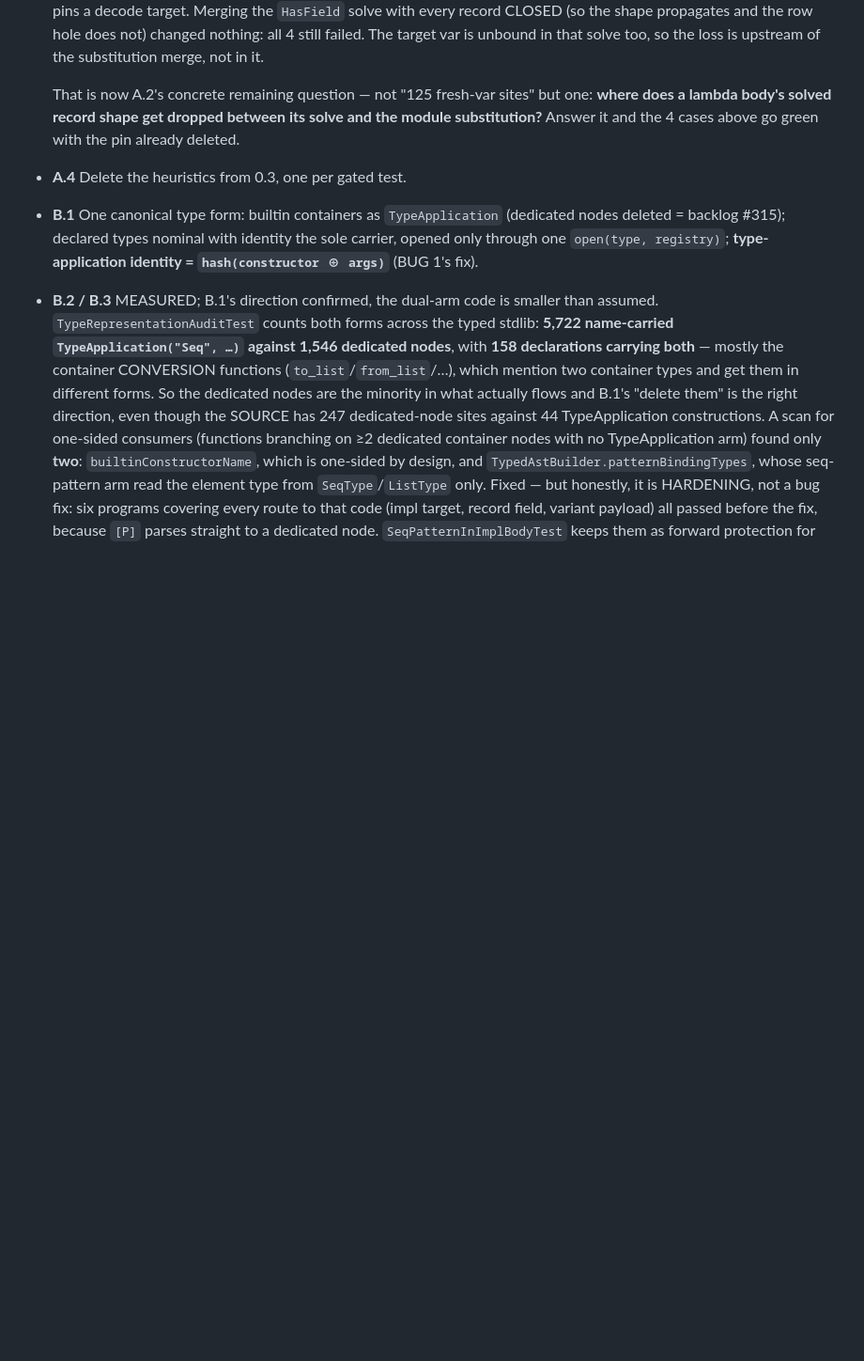
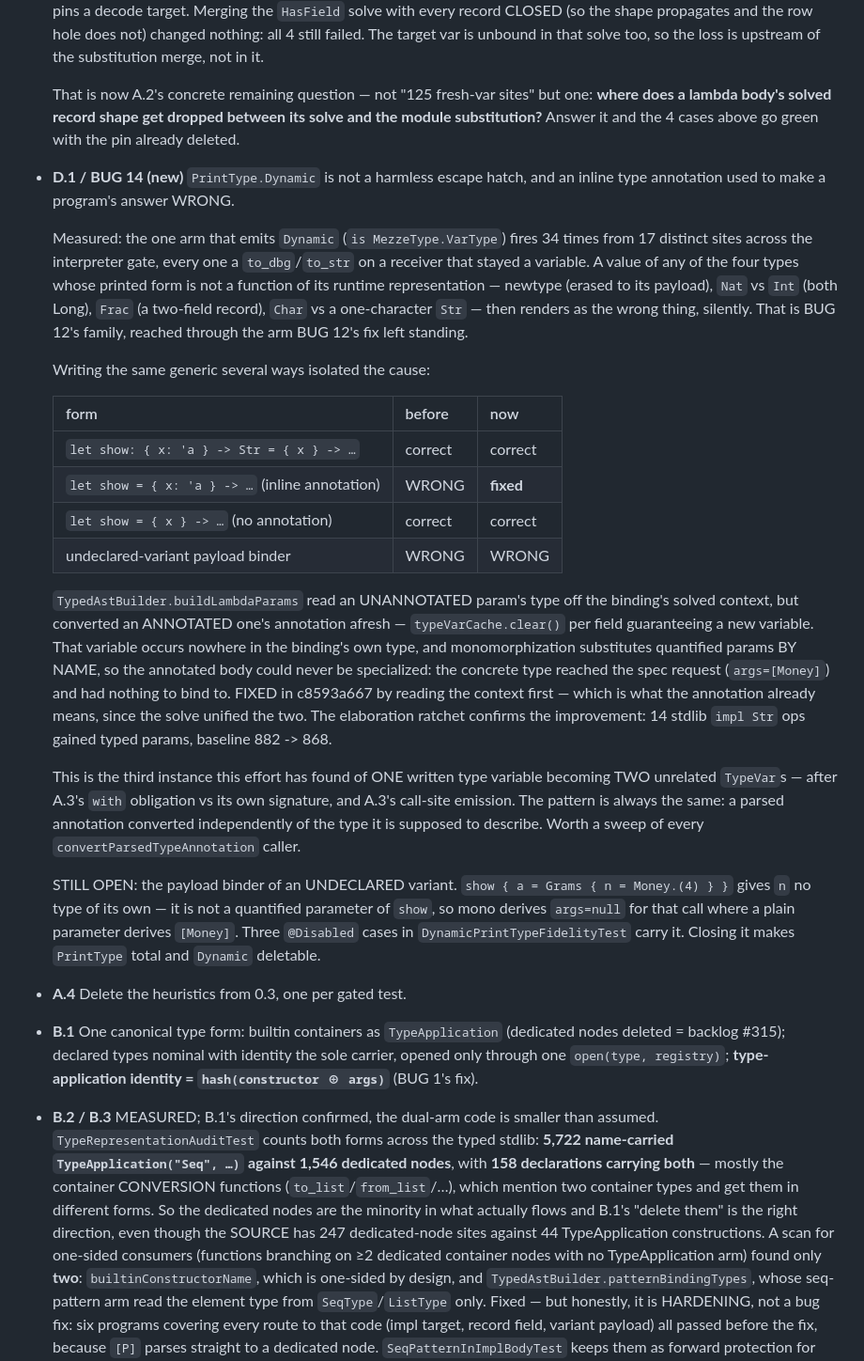
Before and after one commit to mezze-lang/mezze, a Markdown page: planned_features/known-bugs.md, the part around the change. Shown at 94% size. GitHub-like rendering; blank space fills up the shorter version.

Commit message:
docs(known-bugs): D.1 / BUG 14 — Dynamic measured unsound; annotated-param half fixed
Records the measurement (34 firings, 17 sites), the four types it renders
wrong, the form-by-form table that isolated the cause, and the remaining
undeclared-variant case. Notes that this is the THIRD instance of one written
type variable becoming two unrelated TypeVars, all from a parsed annotation
converted independently of the type it describes — worth a sweep.

Co-Authored-By: Claude Opus 5 (1M context) <noreply@anthropic.com>
Claude-Session: https://claude.ai/code/session_01JGsH5AHZujxBwWJyC2Q7bf

```diff
--- a/planned_features/known-bugs.md
+++ b/planned_features/known-bugs.md
@@ -1441,6 +1441,49 @@ Track 2 — elaborate once (~7–9 weeks, each phase mergeable behind a flag)
   one: **where does a lambda body's solved record shape get dropped between its
   solve and the module substitution?** Answer it and the 4 cases above go green
   with the pin already deleted.
+- **D.1 / BUG 14 (new)** `PrintType.Dynamic` is not a harmless escape hatch, and
+  an inline type annotation used to make a program's answer WRONG.
+
+  Measured: the one arm that emits `Dynamic` (`is MezzeType.VarType`) fires 34
+  times from 17 distinct sites across the interpreter gate, every one a
+  `to_dbg`/`to_str` on a receiver that stayed a variable. A value of any of the
+  four types whose printed form is not a function of its runtime representation —
+  newtype (erased to its payload), `Nat` vs `Int` (both Long), `Frac` (a two-field
+  record), `Char` vs a one-character `Str` — then renders as the wrong thing,
+  silently. That is BUG 12's family, reached through the arm BUG 12's fix left
+  standing.
+
+  Writing the same generic several ways isolated the cause:
+
+  | form                                            | before  | now       |
+  |-------------------------------------------------|---------|-----------|
+  | `let show: { x: 'a } -> Str = { x } -> …`        | correct | correct   |
+  | `let show = { x: 'a } -> …` (inline annotation)  | WRONG   | **fixed** |
+  | `let show = { x } -> …`     (no annotation)      | correct | correct   |
+  | undeclared-variant payload binder                | WRONG   | WRONG     |
+
+  `TypedAstBuilder.buildLambdaParams` read an UNANNOTATED param's type off the
+  binding's solved context, but converted an ANNOTATED one's annotation afresh —
+  `typeVarCache.clear()` per field guaranteeing a new variable. That variable
+  occurs nowhere in the binding's own type, and monomorphization substitutes
+  quantified params BY NAME, so the annotated body could never be specialized:
+  the concrete type reached the spec request (`args=[Money]`) and had nothing to
+  bind to. FIXED in c8593a667 by reading the context first — which is what the
+  annotation already means, since the solve unified the two. The elaboration
+  ratchet confirms the improvement: 14 stdlib `impl Str` ops gained typed params,
+  baseline 882 -> 868.
+
+  This is the third instance this effort has found of ONE written type variable
+  becoming TWO unrelated `TypeVar`s — after A.3's `with` obligation vs its own
+  signature, and A.3's call-site emission. The pattern is always the same: a
+  parsed annotation converted independently of the type it is supposed to
+  describe. Worth a sweep of every `convertParsedTypeAnnotation` caller.
+
+  STILL OPEN: the payload binder of an UNDECLARED variant. `show { a = Grams { n
+  = Money.(4) } }` gives `n` no type of its own — it is not a quantified parameter
+  of `show`, so mono derives `args=null` for that call where a plain parameter
+  derives `[Money]`. Three `@Disabled` cases in `DynamicPrintTypeFidelityTest`
+  carry it. Closing it makes `PrintType` total and `Dynamic` deletable.
 - **A.4** Delete the heuristics from 0.3, one per gated test.
 - **B.1** One canonical type form: builtin containers as `TypeApplication`
   (dedicated nodes deleted = backlog #315); declared types nominal with
```
